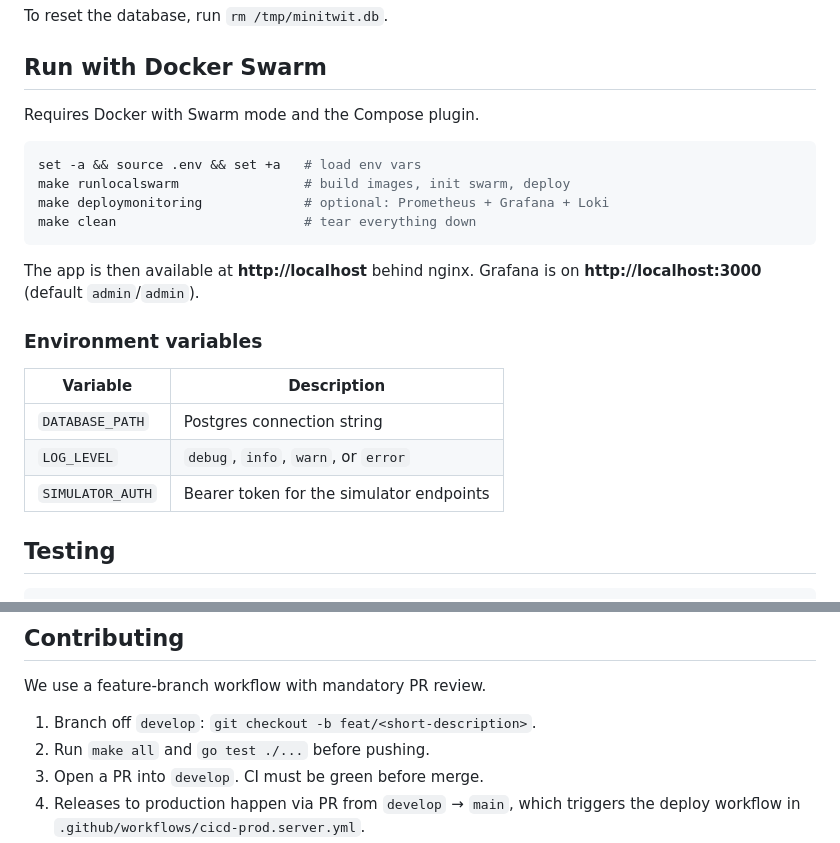
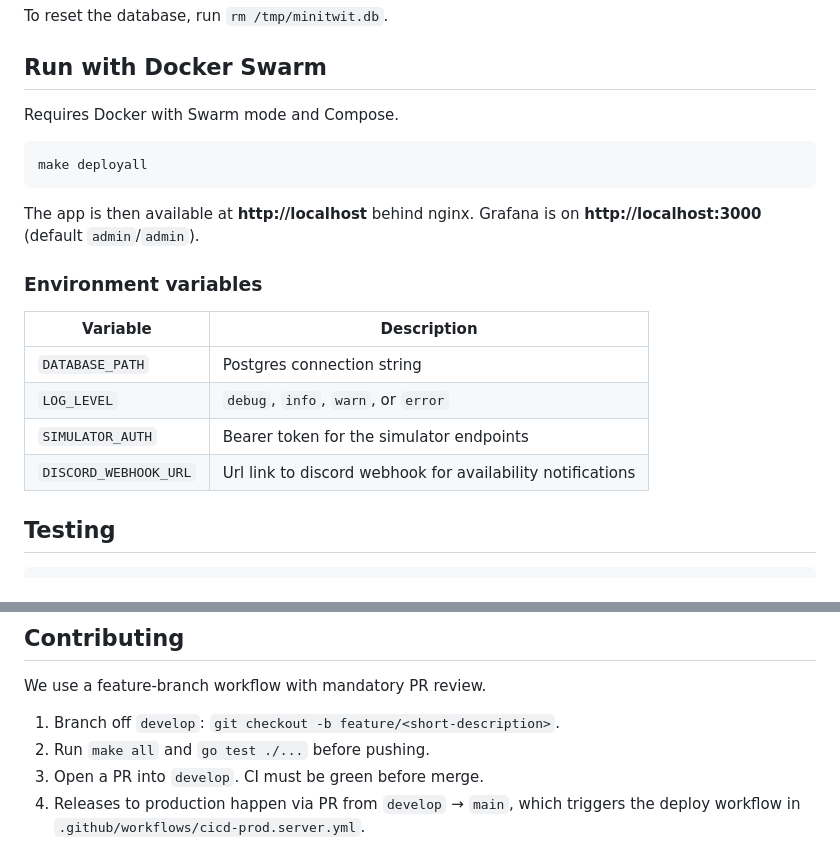
Before and after one commit to sebsthiel/minitwit-devops, a Markdown page: README.md, 2 parts joined by grey strips. Rendered like a GitHub page.

Commit message:
Update README for Docker and contribution guidelines

````diff
--- a/README.md
+++ b/README.md
@@ -32,13 +32,10 @@ To reset the database, run `rm /tmp/minitwit.db`.
 
 ## Run with Docker Swarm
 
-Requires Docker with Swarm mode and the Compose plugin.
+Requires Docker with Swarm mode and Compose.
 
 ```bash
-set -a && source .env && set +a   # load env vars
-make runlocalswarm                # build images, init swarm, deploy
-make deploymonitoring             # optional: Prometheus + Grafana + Loki
-make clean                        # tear everything down
+make deployall
 ```
 
 The app is then available at **http://localhost** behind nginx. Grafana is on **http://localhost:3000** (default `admin`/`admin`).
@@ -50,6 +47,7 @@ The app is then available at **http://localhost** behind nginx. Grafana is on **
 | `DATABASE_PATH` | Postgres connection string |
 | `LOG_LEVEL` | `debug`, `info`, `warn`, or `error` |
 | `SIMULATOR_AUTH` | Bearer token for the simulator endpoints |
+| `DISCORD_WEBHOOK_URL` | Url link to discord webhook for availability notifications |
 
 ## Testing
 
@@ -83,7 +81,7 @@ Production runs on two DigitalOcean droplets (app + db), provisioned with Vagran
 
 We use a feature-branch workflow with mandatory PR review.
 
-1. Branch off `develop`: `git checkout -b feat/<short-description>`.
+1. Branch off `develop`: `git checkout -b feature/<short-description>`.
 2. Run `make all` and `go test ./...` before pushing.
 3. Open a PR into `develop`. CI must be green before merge.
 4. Releases to production happen via PR from `develop` → `main`, which triggers the deploy workflow in `.github/workflows/cicd-prod.server.yml`.
````
